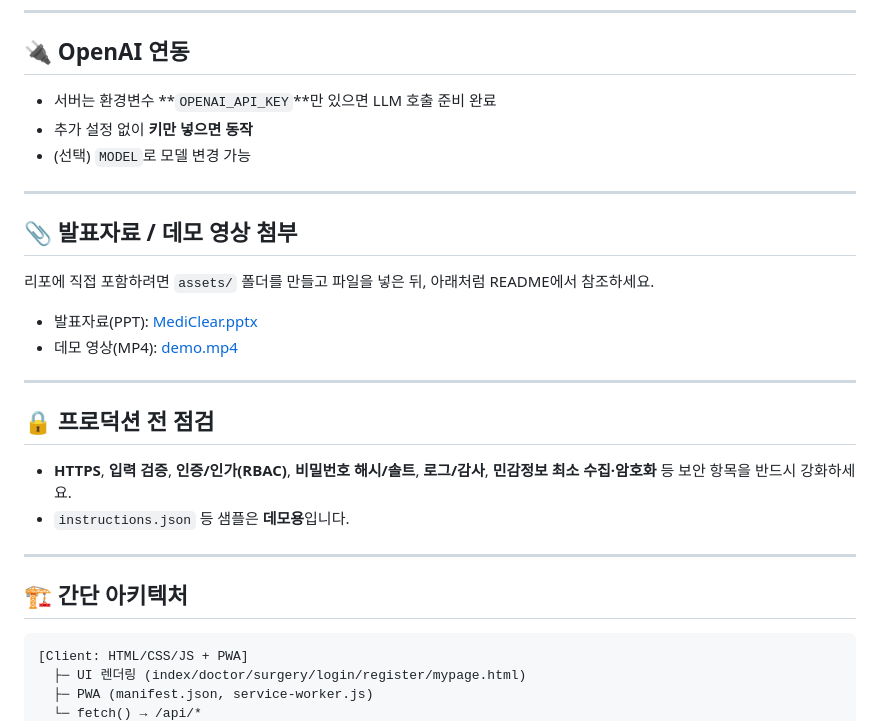
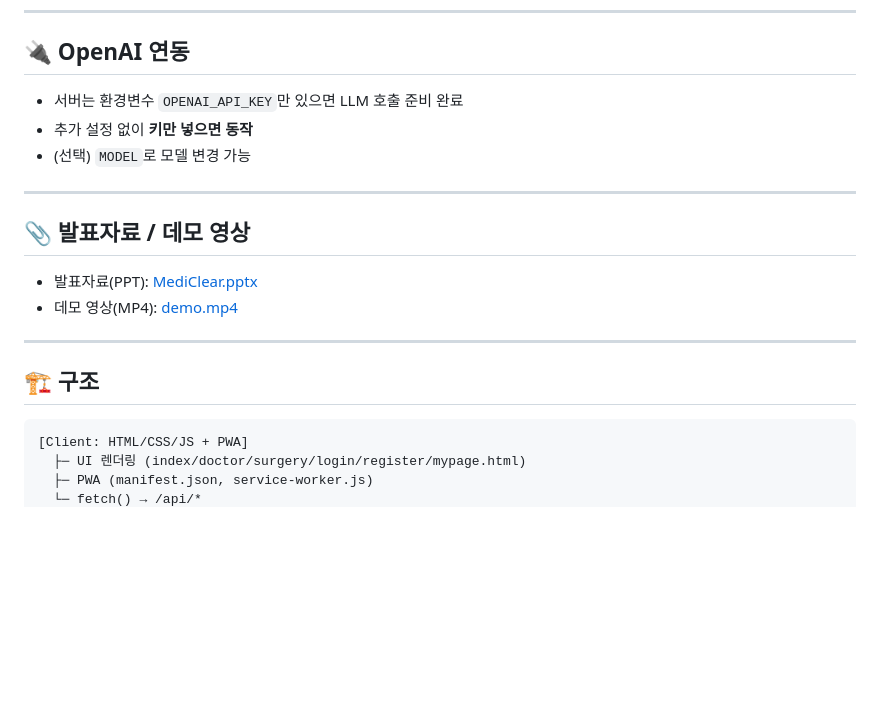
Before and after one commit to Lova-clover/MediClear, a Markdown page: README.md, the part around the change. Rendered like a GitHub page; blank space fills up the shorter version.

````diff
--- a/README.md
+++ b/README.md
@@ -71,27 +71,20 @@ MediClear/
 ---
 
 ## 🔌 OpenAI 연동
-- 서버는 환경변수 **`OPENAI_API_KEY`**만 있으면 LLM 호출 준비 완료
+- 서버는 환경변수 `OPENAI_API_KEY`만 있으면 LLM 호출 준비 완료
 - 추가 설정 없이 **키만 넣으면 동작**
 - (선택) `MODEL`로 모델 변경 가능
 
 ---
 
-## 📎 발표자료 / 데모 영상 첨부
-리포에 직접 포함하려면 `assets/` 폴더를 만들고 파일을 넣은 뒤, 아래처럼 README에서 참조하세요.
+## 📎 발표자료 / 데모 영상
 
 - 발표자료(PPT): [MediClear.pptx](assets/MediClear.pptx)
 - 데모 영상(MP4): [demo.mp4](assets/demo.mp4)
 
 ---
 
-## 🔒 프로덕션 전 점검
-- **HTTPS**, **입력 검증**, **인증/인가(RBAC)**, **비밀번호 해시/솔트**, **로그/감사**,  **민감정보 최소 수집·암호화** 등 보안 항목을 반드시 강화하세요.
-- `instructions.json` 등 샘플은 **데모용**입니다.
-
----
-
-## 🏗️ 간단 아키텍처
+## 🏗️ 구조
 ```
 [Client: HTML/CSS/JS + PWA]
   ├─ UI 렌더링 (index/doctor/surgery/login/register/mypage.html)
````
